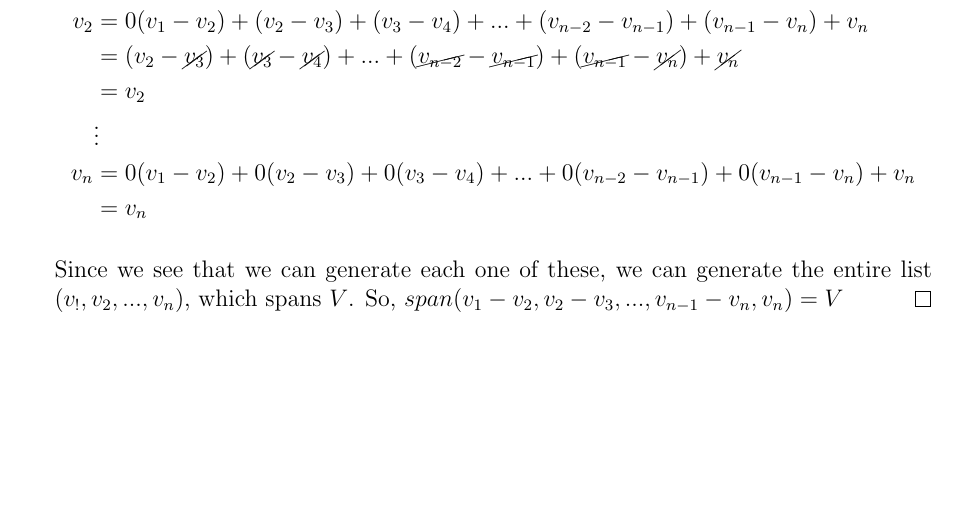
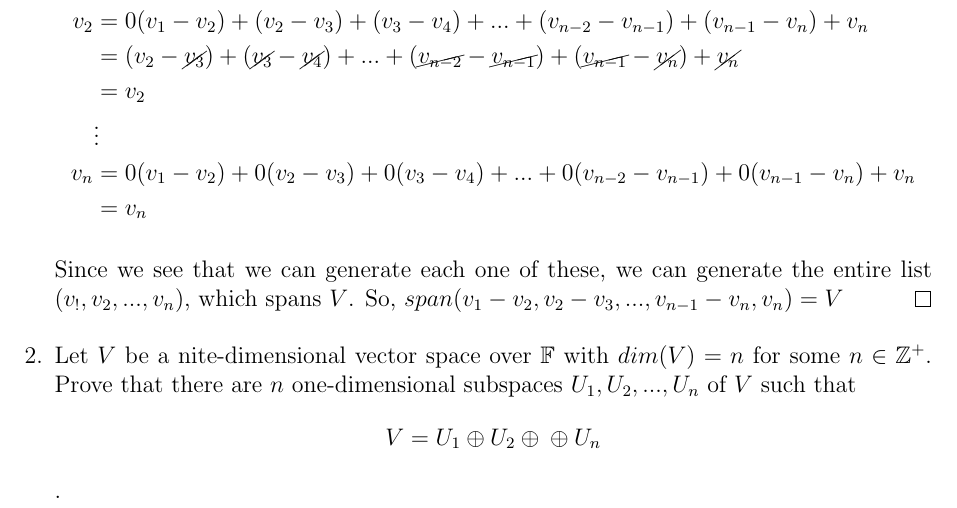
Before and after one commit to joneshf/ucd, a LaTeX problem sheet (mat67/hw5.tex): part of the page, cut so that both start at the same text, the shorter picture padded with empty space. The pictures show the PDF file mat67/hw5.pdf that the author committed with the source.

Commit message:
Started #2

```diff
--- a/mat67/hw5.tex
+++ b/mat67/hw5.tex
@@ -51,5 +51,12 @@
         we can generate the entire list $(v_!, v_2, ..., v_n)$, which spans $V$.
         So, $span(v_1 - v_2, v_2 - v_3, ..., v_{n-1}- v_n, v_n) = V$
       \end{proof}
+
+    \item
+      Let $V$ be a ﬁnite-dimensional vector space over $\mathbb{F}$
+      with $dim(V) = n$ for some $n \in \mathbb{Z}^+$.
+      Prove that there are $n$ one-dimensional subspaces $U_1, U_2, ..., U_n$ of $V$ such that
+      \[V = U_1 \oplus U_2 \oplus · · · \oplus U_n\].
+
   \end{enumerate}
 \end{document}
```
Also changed, not shown: mat67/hw5.pdf.
